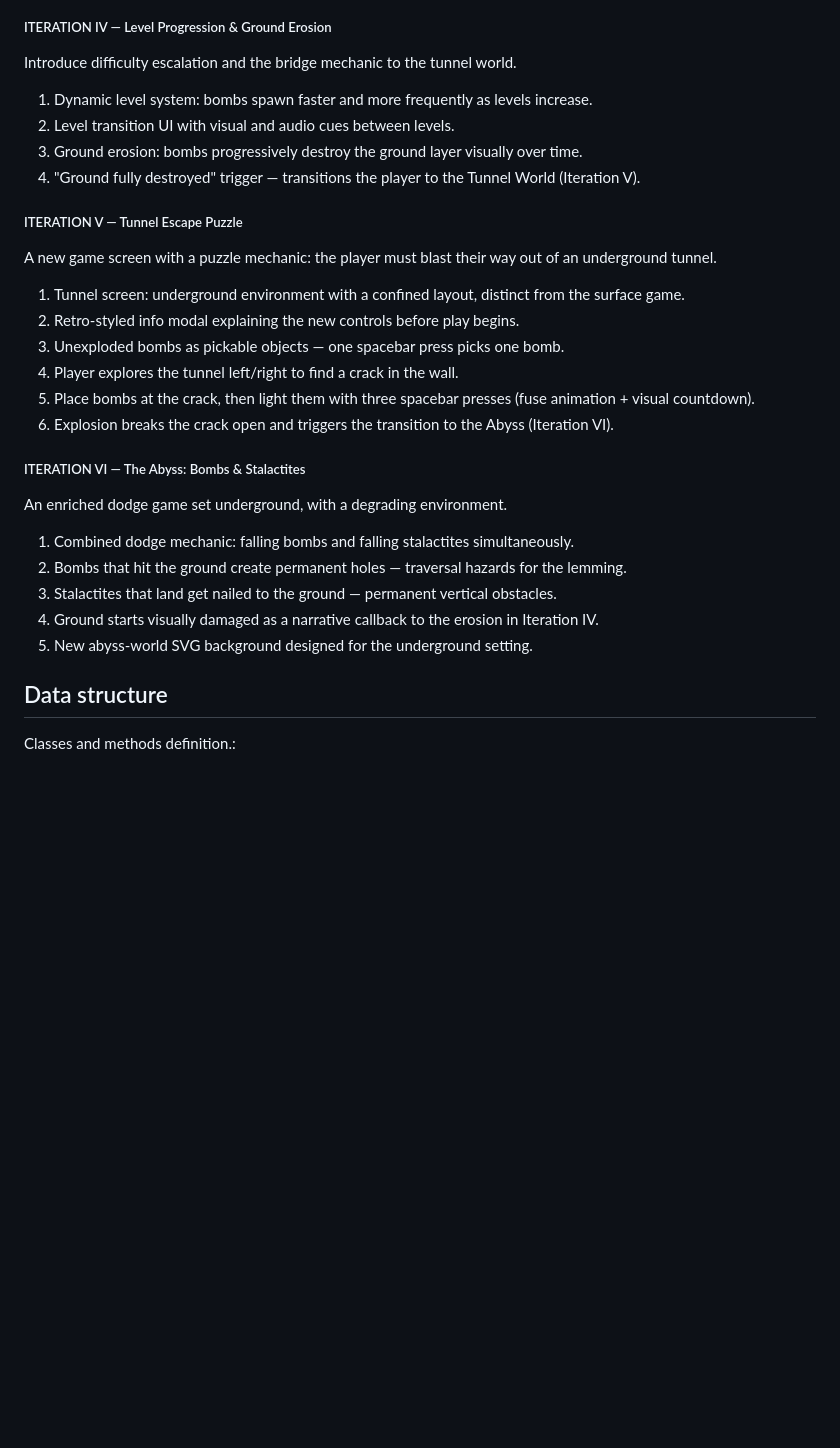
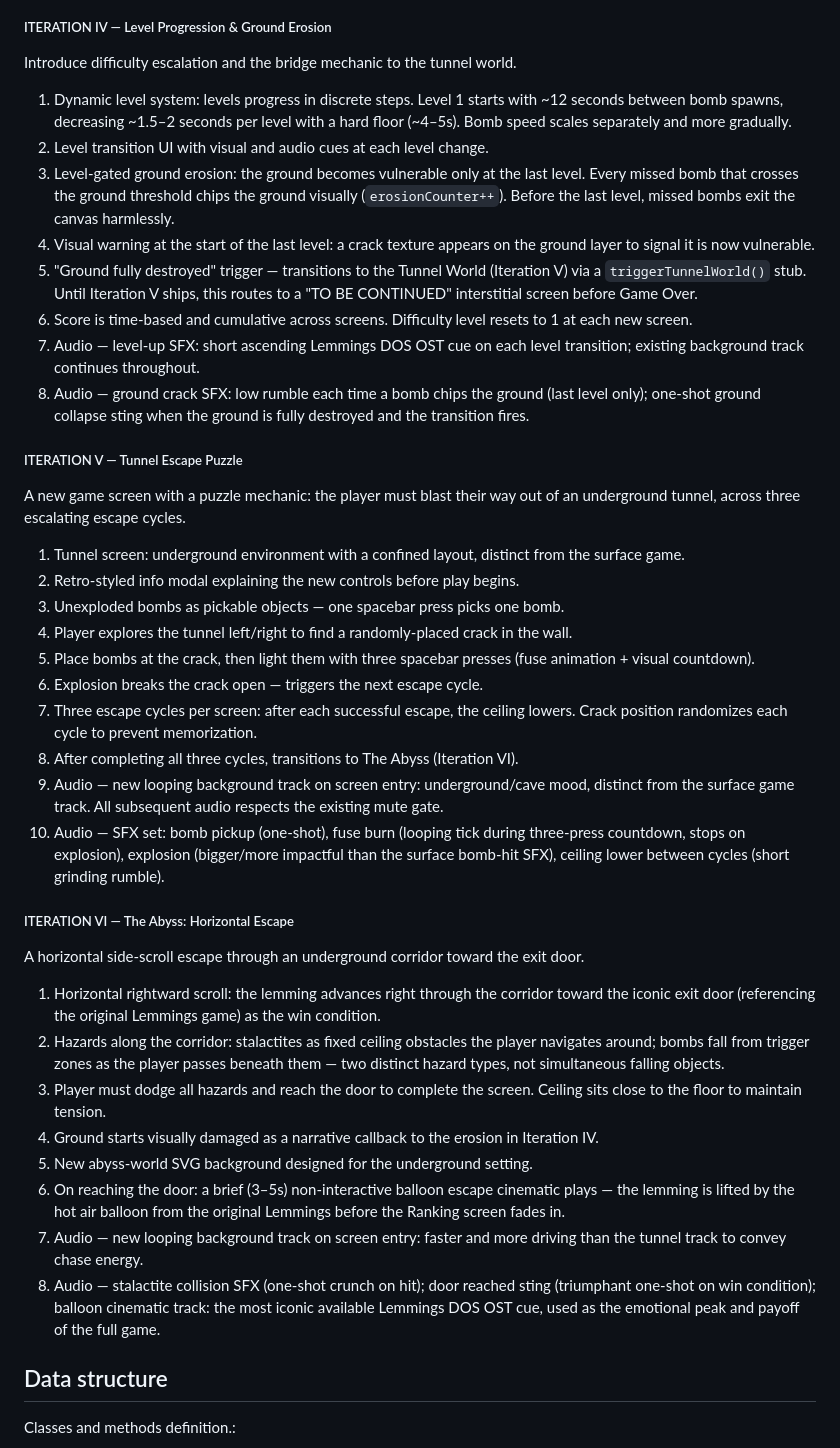
Before and after one commit to annacv/TributeToLemmings, a Markdown page: README.md, the part around one of its changes. GitHub-like rendering; blank space fills up the shorter version.

Commit message:
doc: update README w/Iteration IV-VI updates, enhancing level progression, ground erosion mechanics, and introducing new escape puzzles with audio feedback

```diff
--- a/README.md
+++ b/README.md
@@ -47,27 +47,38 @@ Reinforce the emotional arc of each game moment with audio feedback sourced from
 
 ##### ITERATION IV — Level Progression & Ground Erosion
 Introduce difficulty escalation and the bridge mechanic to the tunnel world.
-1. Dynamic level system: bombs spawn faster and more frequently as levels increase.
-2. Level transition UI with visual and audio cues between levels.
-3. Ground erosion: bombs progressively destroy the ground layer visually over time.
-4. "Ground fully destroyed" trigger — transitions the player to the Tunnel World (Iteration V).
+1. Dynamic level system: levels progress in discrete steps. Level 1 starts with ~12 seconds between bomb spawns, decreasing ~1.5–2 seconds per level with a hard floor (~4–5s). Bomb speed scales separately and more gradually.
+2. Level transition UI with visual and audio cues at each level change.
+3. Level-gated ground erosion: the ground becomes vulnerable only at the last level. Every missed bomb that crosses the ground threshold chips the ground visually (`erosionCounter++`). Before the last level, missed bombs exit the canvas harmlessly.
+4. Visual warning at the start of the last level: a crack texture appears on the ground layer to signal it is now vulnerable.
+5. "Ground fully destroyed" trigger — transitions to the Tunnel World (Iteration V) via a `triggerTunnelWorld()` stub. Until Iteration V ships, this routes to a "TO BE CONTINUED" interstitial screen before Game Over.
+6. Score is time-based and cumulative across screens. Difficulty level resets to 1 at each new screen.
+7. Audio — level-up SFX: short ascending Lemmings DOS OST cue on each level transition; existing background track continues throughout.
+8. Audio — ground crack SFX: low rumble each time a bomb chips the ground (last level only); one-shot ground collapse sting when the ground is fully destroyed and the transition fires.
 
 ##### ITERATION V — Tunnel Escape Puzzle
-A new game screen with a puzzle mechanic: the player must blast their way out of an underground tunnel.
+A new game screen with a puzzle mechanic: the player must blast their way out of an underground tunnel, across three escalating escape cycles.
 1. Tunnel screen: underground environment with a confined layout, distinct from the surface game.
 2. Retro-styled info modal explaining the new controls before play begins.
 3. Unexploded bombs as pickable objects — one spacebar press picks one bomb.
-4. Player explores the tunnel left/right to find a crack in the wall.
+4. Player explores the tunnel left/right to find a randomly-placed crack in the wall.
 5. Place bombs at the crack, then light them with three spacebar presses (fuse animation + visual countdown).
-6. Explosion breaks the crack open and triggers the transition to the Abyss (Iteration VI).
+6. Explosion breaks the crack open — triggers the next escape cycle.
+7. Three escape cycles per screen: after each successful escape, the ceiling lowers. Crack position randomizes each cycle to prevent memorization.
+8. After completing all three cycles, transitions to The Abyss (Iteration VI).
+9. Audio — new looping background track on screen entry: underground/cave mood, distinct from the surface game track. All subsequent audio respects the existing mute gate.
+10. Audio — SFX set: bomb pickup (one-shot), fuse burn (looping tick during three-press countdown, stops on explosion), explosion (bigger/more impactful than the surface bomb-hit SFX), ceiling lower between cycles (short grinding rumble).
 
-##### ITERATION VI — The Abyss: Bombs & Stalactites
-An enriched dodge game set underground, with a degrading environment.
-1. Combined dodge mechanic: falling bombs and falling stalactites simultaneously.
-2. Bombs that hit the ground create permanent holes — traversal hazards for the lemming.
-3. Stalactites that land get nailed to the ground — permanent vertical obstacles.
+##### ITERATION VI — The Abyss: Horizontal Escape
+A horizontal side-scroll escape through an underground corridor toward the exit door.
+1. Horizontal rightward scroll: the lemming advances right through the corridor toward the iconic exit door (referencing the original Lemmings game) as the win condition.
+2. Hazards along the corridor: stalactites as fixed ceiling obstacles the player navigates around; bombs fall from trigger zones as the player passes beneath them — two distinct hazard types, not simultaneous falling objects.
+3. Player must dodge all hazards and reach the door to complete the screen. Ceiling sits close to the floor to maintain tension.
 4. Ground starts visually damaged as a narrative callback to the erosion in Iteration IV.
 5. New abyss-world SVG background designed for the underground setting.
+6. On reaching the door: a brief (3–5s) non-interactive balloon escape cinematic plays — the lemming is lifted by the hot air balloon from the original Lemmings before the Ranking screen fades in.
+7. Audio — new looping background track on screen entry: faster and more driving than the tunnel track to convey chase energy.
+8. Audio — stalactite collision SFX (one-shot crunch on hit); door reached sting (triumphant one-shot on win condition); balloon cinematic track: the most iconic available Lemmings DOS OST cue, used as the emotional peak and payoff of the full game.
 
 
 ## Data structure
```
Also changed, not shown: other parts of README.md (+25 -0 lines).
